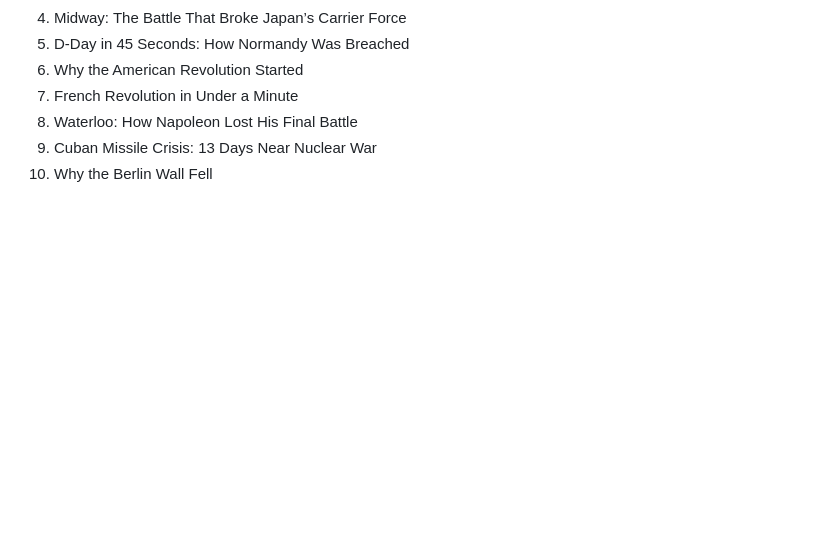
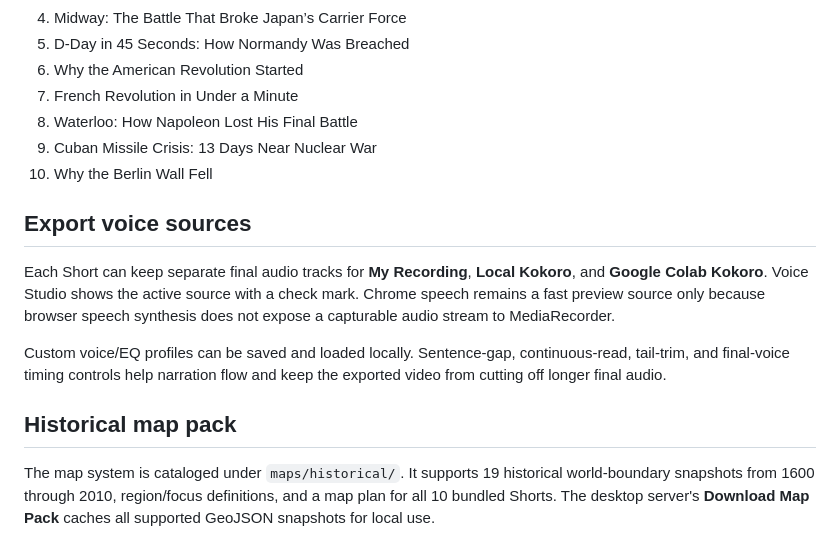
Before and after one commit to novaeriahengine/MEP-Video-Maker, a Markdown page: README.md, the part around the change. Rendered like a GitHub page; blank space fills up the shorter version.

Commit message:
Document selectable final voice tracks and historical map pack

```diff
--- a/README.md
+++ b/README.md
@@ -66,3 +66,13 @@ The `presets/youtube-short-maker.mep.json` project includes:
 8. Waterloo: How Napoleon Lost His Final Battle
 9. Cuban Missile Crisis: 13 Days Near Nuclear War
 10. Why the Berlin Wall Fell
+
+## Export voice sources
+
+Each Short can keep separate final audio tracks for **My Recording**, **Local Kokoro**, and **Google Colab Kokoro**. Voice Studio shows the active source with a check mark. Chrome speech remains a fast preview source only because browser speech synthesis does not expose a capturable audio stream to MediaRecorder.
+
+Custom voice/EQ profiles can be saved and loaded locally. Sentence-gap, continuous-read, tail-trim, and final-voice timing controls help narration flow and keep the exported video from cutting off longer final audio.
+
+## Historical map pack
+
+The map system is cataloged under `maps/historical/`. It supports 19 historical world-boundary snapshots from 1600 through 2010, region/focus definitions, and a map plan for all 10 bundled Shorts. The desktop server's **Download Map Pack** caches all supported GeoJSON snapshots for local use.
```
